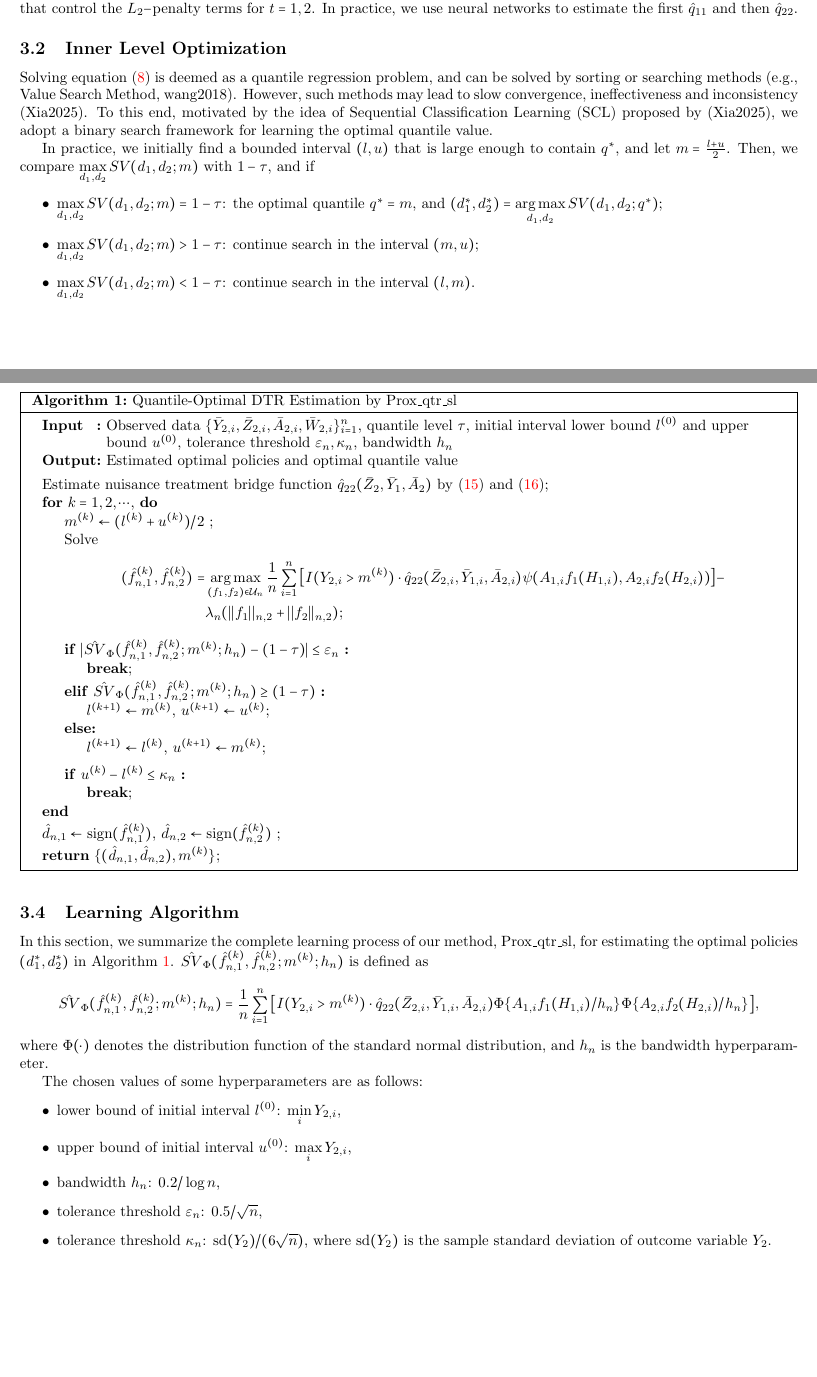
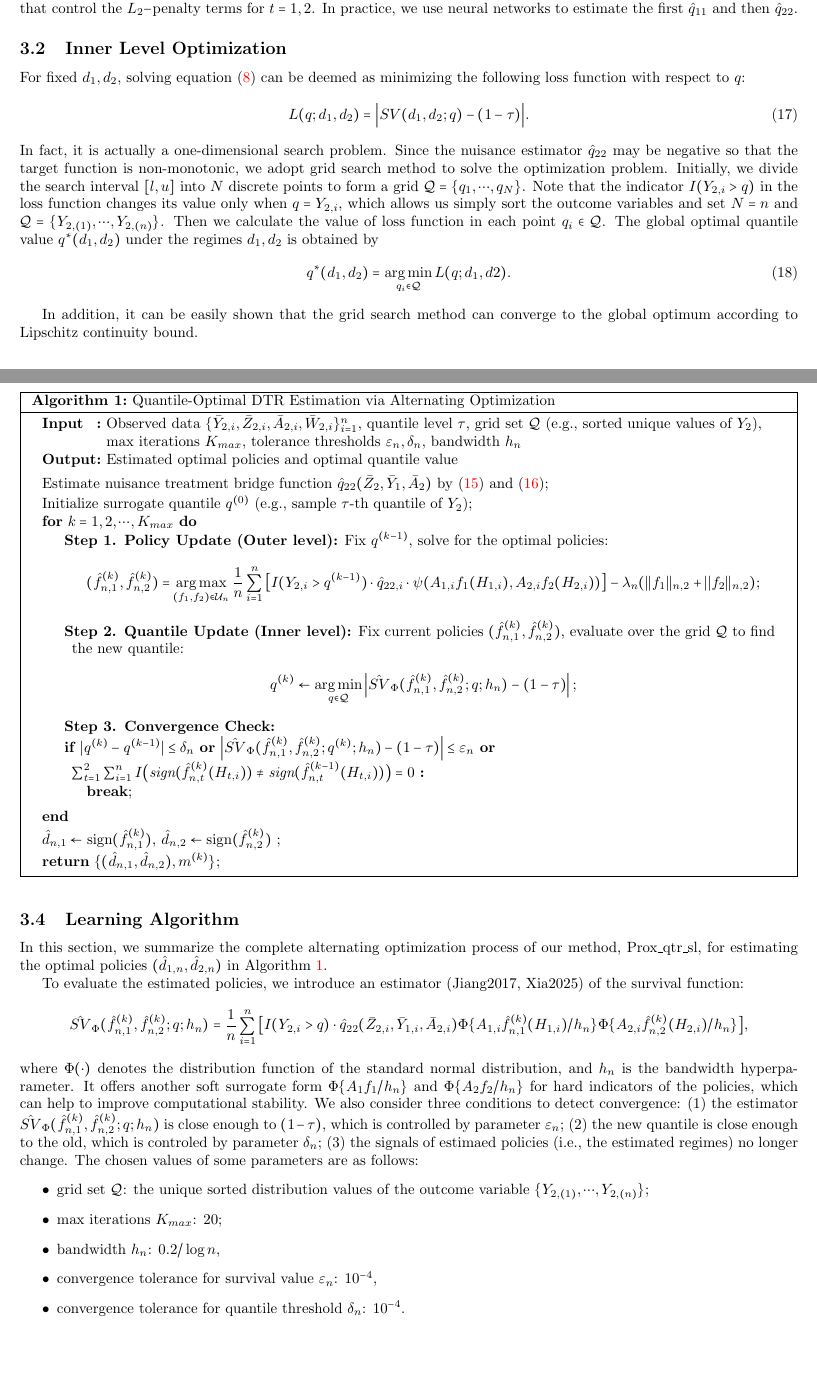
Before and after one commit to dcv2012/proximal_qtr, a LaTeX document (method.tex): two parts of pages 5 and 7 of 16, joined at a grey line, cut so that both start at the same text, the shorter picture padded with empty space. Compiled offline with pdfLaTeX.

Commit message:
update 410

```diff
--- a/method.tex
+++ b/method.tex
@@ -346,20 +346,23 @@ In practice, we use neural networks to estimate the first $\hat q_{11}$ and then
 
 
 
+\subsection{Inner Level Optimization}
+For fixed $d_1,d_2$, solving equation \eqref{ilo1} can be deemed as minimizing the following loss function with respect to $q$:
+\begin{align}
+    L(q;d_1,d_2) = \Big| SV(d_1,d_2;q) - (1-\tau) \Big|.
+\end{align}
+In fact, it is actually a one-dimensional search problem.
+Since the nuisance estimator $\hat q_{22}$ may be negative so that the target function is non-monotonic, we adopt grid search method to solve the optimization problem.
+Initially, we divide the search interval $[l, u]$ into $N$ discrete points to form a grid
+$\mathcal{Q} = \{q_1,\cdots,q_N\}$.
+Note that the indicator $I(Y_{2,i}>q)$ in the loss function changes its value only when $q=Y_{2,i}$, which allows us simply sort the outcome variables and set $N=n$ and $\mathcal{Q} = \{Y_{2,(1)},\cdots,Y_{2,(n)}\}$.
+Then we calculate the value of loss function in each point $q_i \in \mathcal{Q}$.
+The global optimal quantile value $q^*(d_1,d_2)$ under the regimes $d_1,d_2$ is obtained by
+\begin{align}
+    q^*(d_1,d_2) = \argmin_{q_i \in \mathcal{Q}} L(q;d_1,d2).
+\end{align}
 
-\subsection{Inner Level Optimization}
-Solving equation \eqref{ilo1} is deemed as a quantile regression problem, and can be solved by sorting or searching methods (e.g., Value Search Method, wang2018).
-However, such methods may lead to slow convergence, ineffectiveness and inconsistency (Xia2025).
-To this end, motivated by the idea of Sequential Classification Learning (SCL) proposed by (Xia2025),  we adopt a binary search framework for learning the optimal quantile value.
-
-In practice, we initially find a bounded interval $(l,u)$ that is large enough to contain $q^*$, and let $m = \frac{l+u}{2}$.
-Then, we compare $\max\limits_{d_1,d_2}SV(d_1,d_2;m)$ with $1-\tau$, and if
-\begin{itemize}
-    \item $\max\limits_{d_1,d_2}SV(d_1,d_2;m) = 1-\tau$: the optimal quantile $q^* = m$, and $(d_1^*,d_2^*) = \argmax\limits_{d_1,d_2}SV(d_1,d_2;q^*)$;
-    \item $\max\limits_{d_1,d_2}SV(d_1,d_2;m) > 1-\tau$: continue search in the interval $(m,u)$;
-    \item $\max\limits_{d_1,d_2}SV(d_1,d_2;m) < 1-\tau$: continue search in the interval $(l,m)$.
-\end{itemize}
-
+In addition, it can be easily shown that the grid search method can converge to the global optimum according to Lipschitz continuity bound.
 
 
 \subsection{Outer level optimization}
@@ -414,51 +417,56 @@ and the solution leads to the estimated regimes $\hat d_{n,1} = \text{sign}(\hat
 
 
 \subsection{Learning Algorithm}
-
 \begin{algorithm}[htb]
-    \caption{Quantile-Optimal DTR Estimation by Prox\_qtr\_sl}
+    \caption{Quantile-Optimal DTR Estimation via Alternating Optimization}
     \SetKwInOut{Input}{Input}
     \SetKwInOut{Output}{Output}
     \SetKwIF{If}{ElseIf}{Else}{if}{:}{elif}{else:}{}
 
-    \Input{Observed data $\{\bar Y_{2,i},\bar Z_{2,i},\bar A_{2,i}, \bar W_{2,i}\}^n_{i=1}$, quantile level $\tau$, initial interval lower bound $l^{(0)}$ and upper bound $u^{(0)}$, tolerance threshold $\varepsilon_n, \kappa_n$, bandwidth $h_n$}
+    \Input{Observed data $\{\bar Y_{2,i},\bar Z_{2,i},\bar A_{2,i}, \bar W_{2,i}\}^n_{i=1}$, quantile level $\tau$, grid set $\mathcal{Q}$ (e.g., sorted unique values of $Y_{2}$), max iterations $K_{max}$, tolerance thresholds $\varepsilon_n, \delta_n$, bandwidth $h_n$}
     \Output{Estimated optimal policies and optimal quantile value}
 
     \BlankLine
     Estimate nuisance treatment bridge function $\hat{q}_{22}(\bar Z_2,\bar Y_1, \bar A_2)$ by \eqref{q11hat} and \eqref{q22hat}\;
-    \For{$k=1,2,\cdots,$}
+    Initialize surrogate quantile $q^{(0)}$ (e.g., sample $\tau$-th quantile of $Y_2$)\;
+    \For{$k=1,2,\cdots, K_{max}$}
     {
-        $m^{(k)} \leftarrow (l^{(k)} + u^{(k)})/2$ \;
-        Solve
+        \textbf{Step 1. Policy Update (Outer level):} Fix $q^{(k-1)}$, solve for the optimal policies:
         \begin{flalign*}
-            (\hat f_{n,1}^{(k)},\hat f_{n,2}^{(k)}) = &\argmax_{(f_1,f_2) \in \mathcal{U}_n}\frac{1}{n} \sum_{i=1}^n  \big[I(Y_{2,i}>m^{(k)}) \cdot
-            \hat q_{22}(\bar Z_{2,i}, \bar Y_{1,i}, \bar A_{2,i}) \psi(A_{1,i}f_1(H_{1,i}),A_{2,i}f_2(H_{2,i})) \big] - \\&\lambda_n(||f_1||_{n,2}+||f_2||_{n,2});
+            (\hat f_{n,1}^{(k)},\hat f_{n,2}^{(k)}) = &\argmax_{(f_1,f_2) \in \mathcal{U}_n}\frac{1}{n} \sum_{i=1}^n  \big[I(Y_{2,i}>q^{(k-1)}) \cdot
+            \hat q_{22,i} \cdot \psi(A_{1,i}f_1(H_{1,i}),A_{2,i}f_2(H_{2,i})) \big] - \lambda_n(||f_1||_{n,2}+||f_2||_{n,2});
         \end{flalign*} \\
-        \If{$|\hat{SV}_{\Phi}(\hat{f}_{n,1}^{(k)},\hat{f}_{n,2}^{(k)};m^{(k)};{h_n}) - (1-\tau)| \leq \varepsilon_n$}{\textbf{break}\;}
-        \ElseIf{$\hat{SV}_{\Phi}(\hat{f}_{n,1}^{(k)},\hat{f}_{n,2}^{(k)};m^{(k)};{h_n}) \geq (1-\tau)$}
-        {$l^{(k+1)} \leftarrow m^{(k)}, \: u^{(k+1)}\leftarrow u^{(k)}$\;}
-        \Else{$l^{(k+1)} \leftarrow l^{(k)}, \: u^{(k+1)}\leftarrow m^{(k)}$\;}
+        \textbf{Step 2. Quantile Update (Inner level):} Fix current policies $(\hat f_{n,1}^{(k)},\hat f_{n,2}^{(k)})$, evaluate over the grid $\mathcal{Q}$ to find the new quantile:
+        \begin{flalign*}
+            q^{(k)} \leftarrow \argmin_{q \in \mathcal{Q}} \left| \hat{SV}_{\Phi}(\hat{f}_{n,1}^{(k)},\hat{f}_{n,2}^{(k)};q;{h_n}) - (1-\tau) \right|;
+        \end{flalign*}\\
+        \textbf{Step 3. Convergence Check:} \\
+        \If{$|q^{(k)} - q^{(k-1)}| \leq \delta_n$ \textbf{\upshape or} $\left|\hat{SV}_{\Phi}(\hat{f}_{n,1}^{(k)},\hat{f}_{n,2}^{(k)};q^{(k)};{h_n}) - (1-\tau)\right| \leq \varepsilon_n$ \textbf{\upshape or} $\sum_{t=1}^2 \sum_{i=1}^n I\big( \text{sign}(\hat{f}_{n,t}^{(k)}(H_{t,i})) \neq \text{sign}(\hat{f}_{n,t}^{(k-1)}(H_{t,i})) \big) = 0$}{\textbf{break}\;}
+
         \BlankLine
-        \If{$u^{(k)}-l^{(k)} \leq \kappa_n$}{\textbf{break}\;}
     }
     $\hat{d}_{n,1} \leftarrow \text{sign}(\hat f_{n,1}^{(k)}), \: \hat{d}_{n,2} \leftarrow \text{sign}(\hat f_{n,2}^{(k)})$ \;
     \Return $\{(\hat{d}_{n,1},\hat{d}_{n,2}), m^{(k)}\}$\;
     \label{alg1}
 \end{algorithm}
 
-In this section, we summarize the complete learning process of our method, Prox\_qtr\_sl, for estimating the optimal policies $(d_1^*, d_2^*)$ in Algorithm \ref{alg1}. $\hat{SV}_{\Phi}(\hat{f}_{n,1}^{(k)},\hat{f}_{n,2}^{(k)};m^{(k)};{h_n})$ is defined as
+In this section, we summarize the complete alternating optimization process of our method, Prox\_qtr\_sl, for estimating the optimal policies $(\hat d_{1,n}, \hat d_{2,n})$ in Algorithm \ref{alg1}.
+
+To evaluate the estimated policies, we introduce an estimator (Jiang2017, Xia2025) of the survival function:
 \begin{align}
-    \hat{SV}_{\Phi}(\hat{f}_{n,1}^{(k)},\hat{f}_{n,2}^{(k)};m^{(k)};{h_n}) = \frac{1}{n} \sum_{i=1}^n  \big[I(Y_{2,i}>m^{(k)}) \cdot \hat q_{22}(\bar Z_{2,i}, \bar Y_{1,i}, \bar A_{2,i}) \Phi\{A_{1,i}f_1(H_{1,i})/h_n\}\Phi\{A_{2,i}f_2(H_{2,i})/h_n\} \big], \notag
+    \hat{SV}_{\Phi}(\hat{f}_{n,1}^{(k)},\hat{f}_{n,2}^{(k)};q;{h_n}) = \frac{1}{n} \sum_{i=1}^n  \big[I(Y_{2,i}>q) \cdot \hat q_{22}(\bar Z_{2,i}, \bar Y_{1,i}, \bar A_{2,i}) \Phi\{A_{1,i}\hat{f}_{n,1}^{(k)}(H_{1,i})/h_n\}\Phi\{A_{2,i}\hat{f}_{n,2}^{(k)}(H_{2,i})/h_n\} \big], \notag
 \end{align}
 where $\Phi(\cdot)$ denotes the distribution function of the standard normal distribution, and $h_n$ is the bandwidth hyperparameter.
-
-The chosen values of some hyperparameters are as follows:
+It offers another soft surrogate form $\Phi\{A_{1}f_{1}/h_n\}$ and $\Phi\{A_{2}f_{2}/h_n\}$
+for hard indicators of the policies, which can help to improve computational stability.
+We also consider three conditions to detect convergence: (1) the estimator $\hat{SV}_{\Phi}(\hat{f}_{n,1}^{(k)},\hat{f}_{n,2}^{(k)};q;{h_n})$ is close enough to $(1-\tau)$, which is controlled by parameter $\varepsilon_n$; (2) the new quantile is close enough to the old, which is controled by parameter $\delta_n$; (3) the signals of estimaed policies (i.e., the estimated regimes) no longer change.
+The chosen values of some parameters are as follows:
 \begin{itemize}
-    \item lower bound of initial interval $l^{(0)}$: $\min\limits_{i}{Y_{2,i}}$,
-    \item upper bound of initial interval $u^{(0)}$: $\max\limits_{i}{Y_{2,i}}$,
+    \item grid set $\mathcal{Q}$: the unique sorted distribution values of the outcome variable $\{Y_{2,(1)},\cdots,Y_{2,(n)}\}$;
+    \item max iterations $K_{max}$: 20;
     \item bandwidth $h_n$:  $0.2/\log n$,
-    \item tolerance threshold $\varepsilon_n$: $0.5/\sqrt{n}$,
-    \item tolerance threshold $\kappa_n$: $\text{sd}(Y_2)/(6\sqrt{n})$, where $\text{sd}(Y_2)$ is the sample standard deviation of outcome variable $Y_2$.
+    \item convergence tolerance for survival value $\varepsilon_n$: $10^{-4}$,
+    \item convergence tolerance for quantile threshold $\delta_n$: $10^{-4}$.
 \end{itemize}
 
 
```
Also changed, not shown: method.tex (22 more changed lines), 3 other files.
